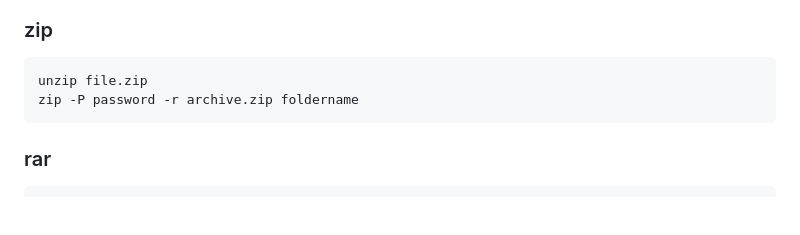
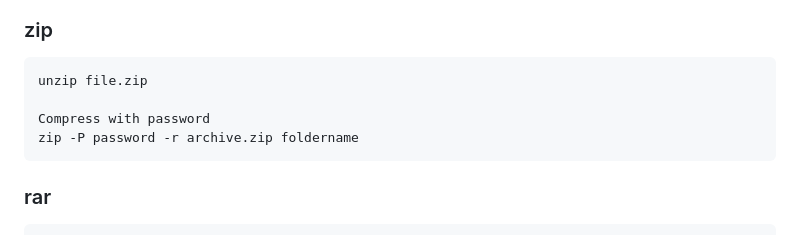
Before and after one commit to xephora/Tech-Scripts-n-Goodies, a Markdown page: SoLazyScriptz/Linux Basix/readme.md, the part around the change. Rendered like a GitHub page; blank space fills up the shorter version.

````diff
--- a/SoLazyScriptz/Linux Basix/readme.md
+++ b/SoLazyScriptz/Linux Basix/readme.md
@@ -178,6 +178,8 @@ tar -xvf file.tar
 
 ```
 unzip file.zip
+
+Compress with password
 zip -P password -r archive.zip foldername
 ```
 
````
